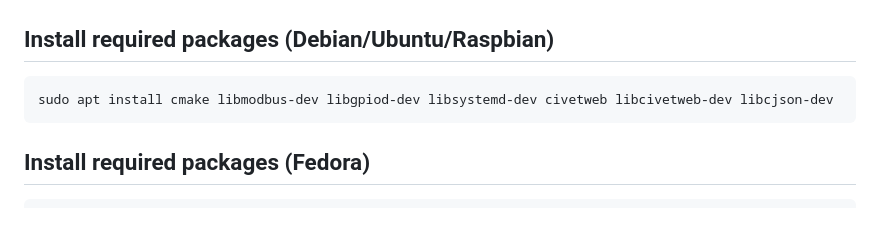
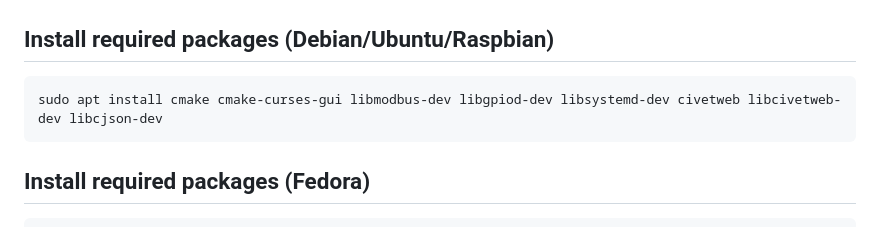
Before and after one commit to rrendec/hvac-app, a Markdown page: README.md, the part around the change. Drawn GitHub-style.

Commit message:
README: add `cmake-curses-gui` for Debian
On Debian and derivatives `ccmake` is packaged separately.

````diff
--- a/README.md
+++ b/README.md
@@ -53,7 +53,7 @@ The following features/functions are already implemented:
 ## Install required packages (Debian/Ubuntu/Raspbian)
 
 ```
-sudo apt install cmake libmodbus-dev libgpiod-dev libsystemd-dev civetweb libcivetweb-dev libcjson-dev
+sudo apt install cmake cmake-curses-gui libmodbus-dev libgpiod-dev libsystemd-dev civetweb libcivetweb-dev libcjson-dev
 ```
 
 ## Install required packages (Fedora)
````
